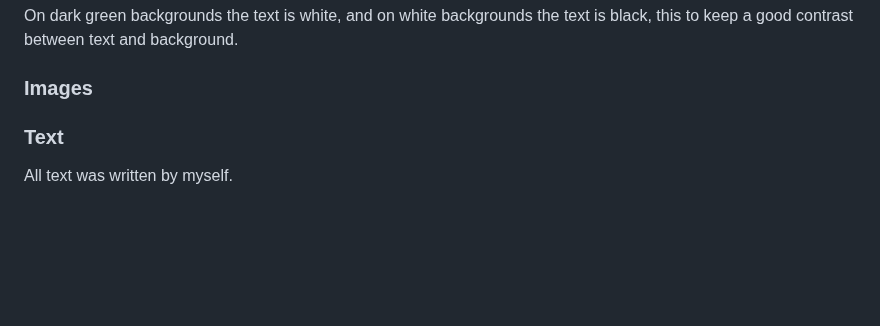
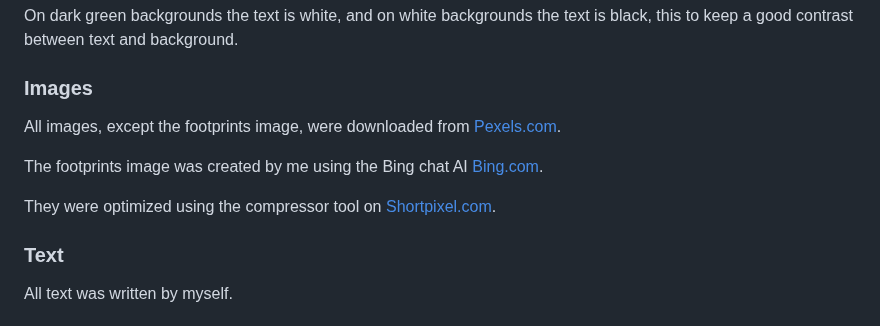
Before and after one commit to hogbergmarkus/4-paws, a Markdown page: README.md, the part around the change. GitHub-like rendering; blank space fills up the shorter version.

Commit message:
Add to Images in README.md

```diff
--- a/README.md
+++ b/README.md
@@ -115,6 +115,12 @@ On dark green backgrounds the text is white, and on white backgrounds the text i
 
 ### Images
 
+All images, except the footprints image, were downloaded from [Pexels.com](https://www.pexels.com/).
+
+The footprints image was created by me using the Bing chat AI [Bing.com](https://www.bing.com/).
+
+They were optimized using the compressor tool on [Shortpixel.com](https://shortpixel.com/online-image-compression).
+
 ### Text
 
 All text was written by myself.
```
